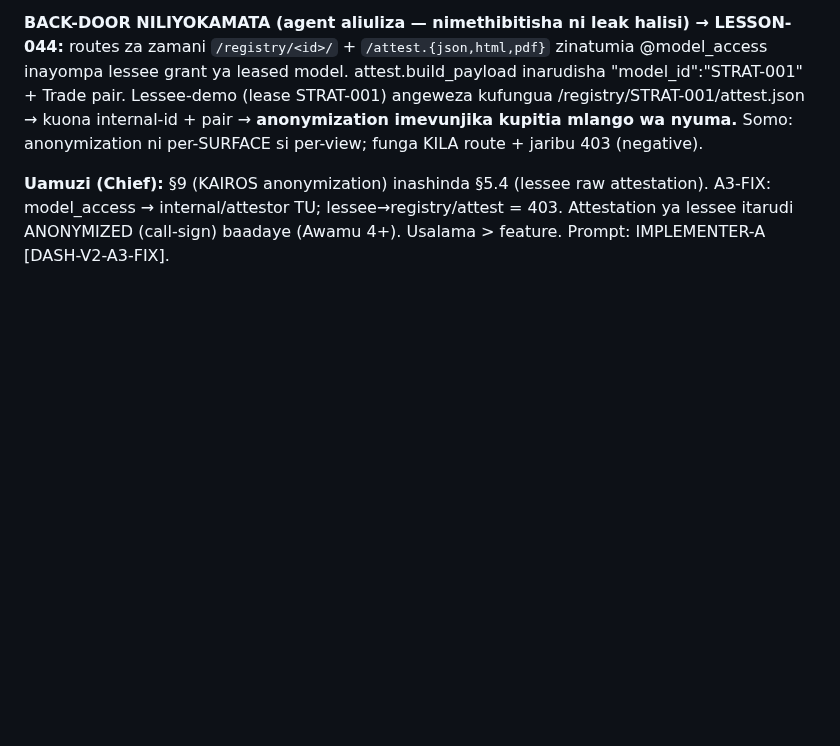
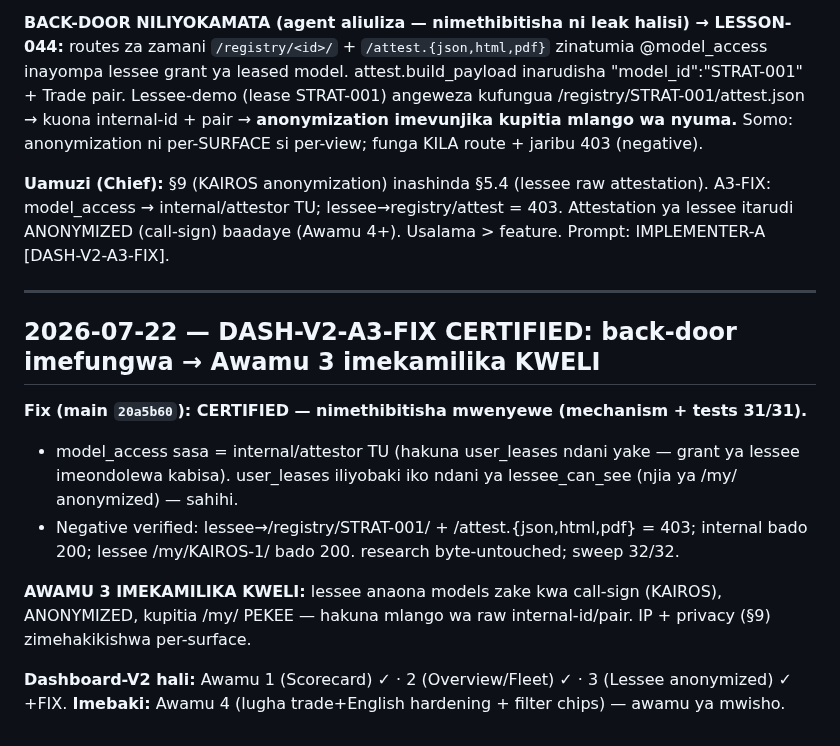
Before and after one commit to Majorsoln/elitefx1, a Markdown page: docs/CHIEF_STATUS.md, the part around the change. GitHub-like rendering; blank space fills up the shorter version.

Commit message:
docs: certify DASH-V2-A3-FIX — lessee back-door closed, Awamu 3 truly done
Verified model_access now allows internal/attestor only (lessee grant removed);
lessee -> registry/attest = 403, internal still 200, /my/ anonymized intact.
31/31 tests, research untouched, sweep 32/32. Dashboard-V2: phases 1-3 done;
Awamu 4 (language + filters) remains.

Co-Authored-By: Claude Opus 4.8 <noreply@anthropic.com>
Claude-Session: https://claude.ai/code/session_01BWuTgYMBi4cDAHmDyUqr2s

```diff
--- a/docs/CHIEF_STATUS.md
+++ b/docs/CHIEF_STATUS.md
@@ -1447,3 +1447,19 @@ jaribu 403 (negative).
 **Uamuzi (Chief):** §9 (KAIROS anonymization) inashinda §5.4 (lessee raw attestation). A3-FIX:
 model_access → internal/attestor TU; lessee→registry/attest = 403. Attestation ya lessee itarudi
 ANONYMIZED (call-sign) baadaye (Awamu 4+). Usalama > feature. Prompt: IMPLEMENTER-A [DASH-V2-A3-FIX].
+
+---
+
+## 2026-07-22 — DASH-V2-A3-FIX CERTIFIED: back-door imefungwa → Awamu 3 imekamilika KWELI
+
+**Fix (main `20a5b60`): CERTIFIED — nimethibitisha mwenyewe (mechanism + tests 31/31).**
+- model_access sasa = internal/attestor TU (hakuna user_leases ndani yake — grant ya lessee imeondolewa
+  kabisa). user_leases iliyobaki iko ndani ya lessee_can_see (njia ya /my/ anonymized) — sahihi.
+- Negative verified: lessee→/registry/STRAT-001/ + /attest.{json,html,pdf} = 403; internal bado 200;
+  lessee /my/KAIROS-1/ bado 200. research byte-untouched; sweep 32/32.
+
+**AWAMU 3 IMEKAMILIKA KWELI:** lessee anaona models zake kwa call-sign (KAIROS), ANONYMIZED, kupitia
+/my/ PEKEE — hakuna mlango wa raw internal-id/pair. IP + privacy (§9) zimehakikishwa per-surface.
+
+**Dashboard-V2 hali:** Awamu 1 (Scorecard) ✓ · 2 (Overview/Fleet) ✓ · 3 (Lessee anonymized) ✓ +FIX.
+**Imebaki:** Awamu 4 (lugha trade+English hardening + filter chips) — awamu ya mwisho.
```
